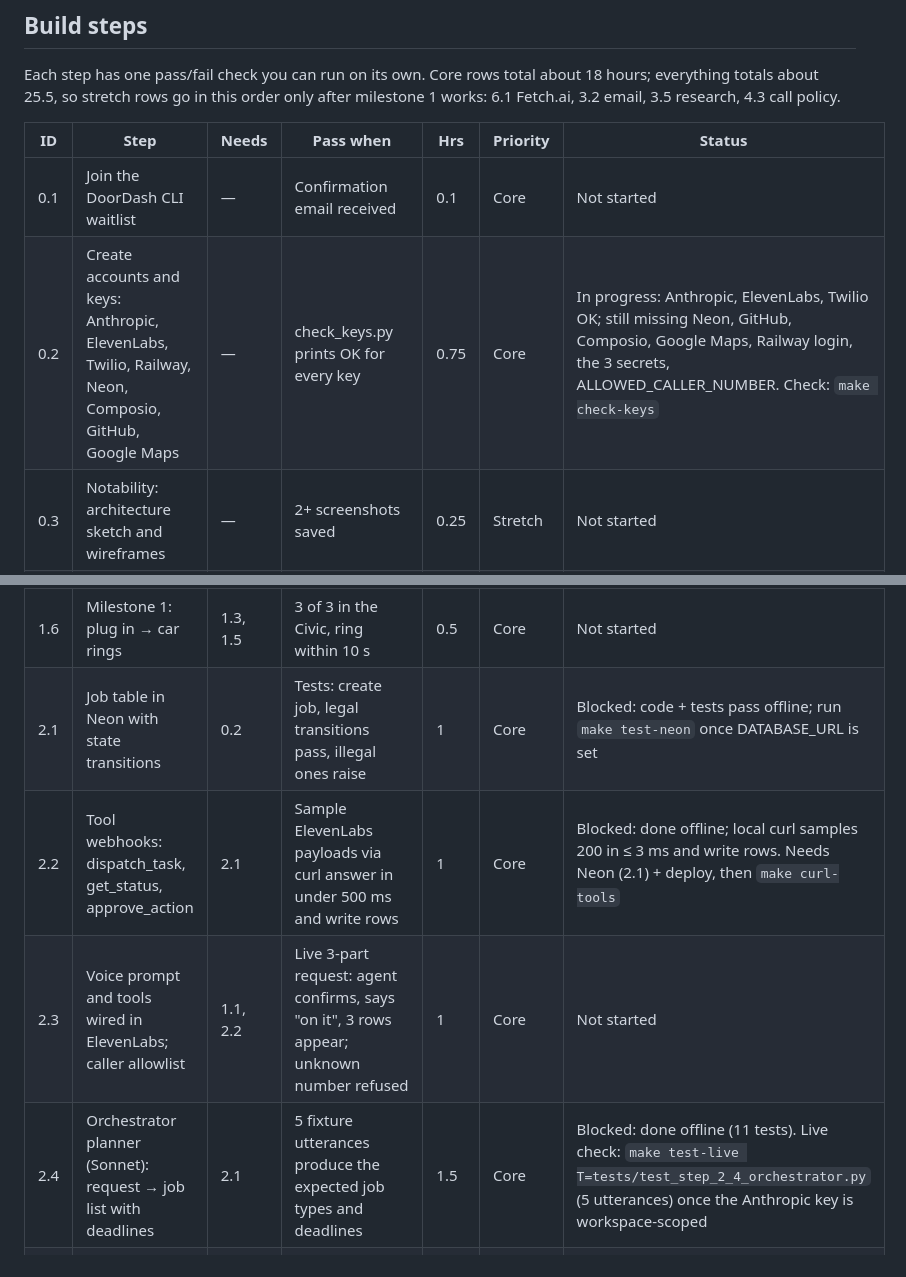
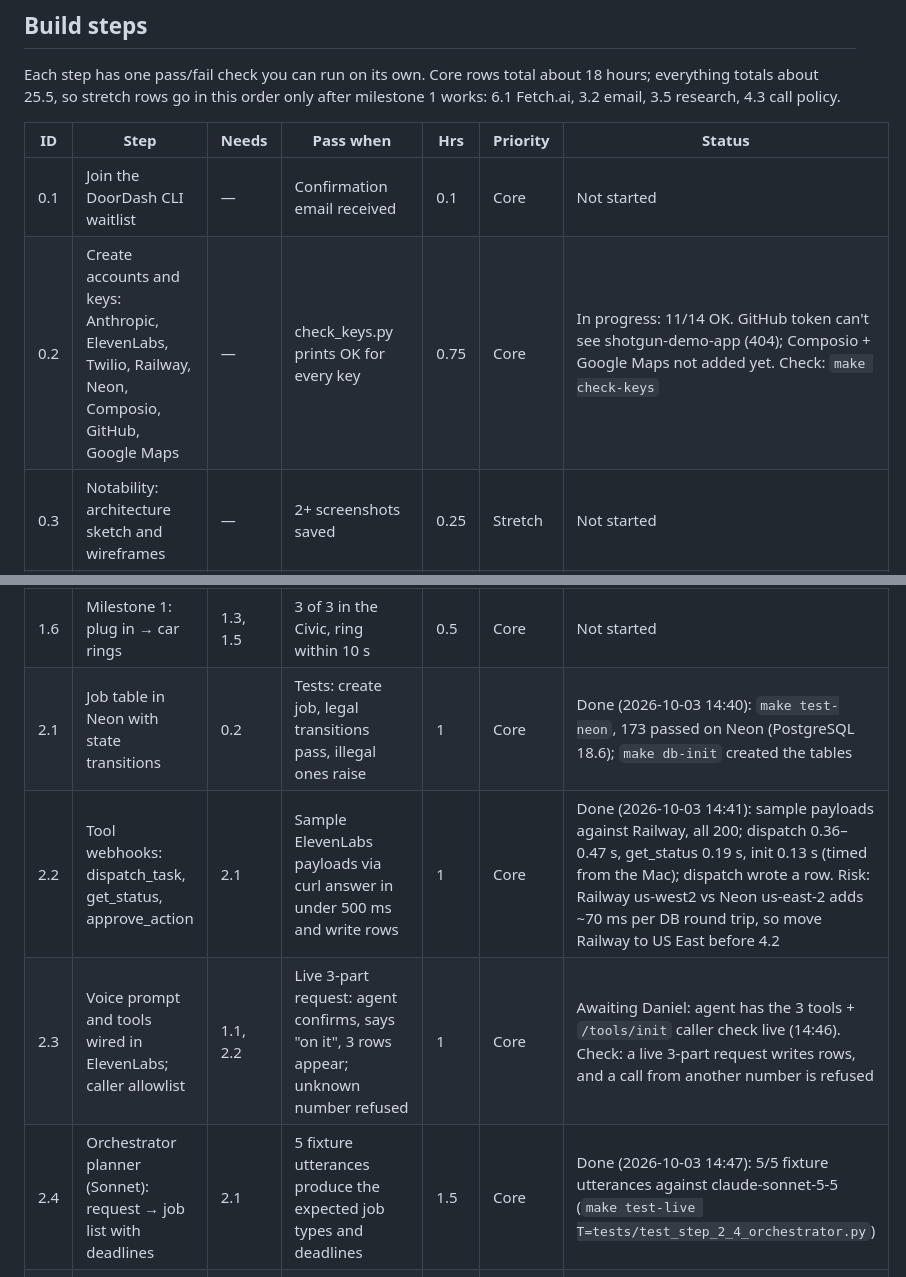
Before and after one commit to 25danielc/shotgun, a Markdown page: docs/PLAN.md, 2 parts joined by grey strips. GitHub-like rendering.

Commit message:
steps 2.1, 2.2, 2.4 verified live; agent tools + caller check pushed (closes #10, closes #11, closes #13)
2.1: suite on Neon. 2.2: sample payloads against Railway under 500 ms, rows written. 2.4: 5/5 utterances on Sonnet 5.5. Logged the us-west2/us-east-2 latency risk and the GitHub token 404.

Co-Authored-By: Claude Opus 5.5 <noreply@anthropic.com>

```diff
--- a/docs/PLAN.md
+++ b/docs/PLAN.md
@@ -53,7 +53,7 @@ Each step has one pass/fail check you can run on its own. Core rows total about
 | ID | Step | Needs | Pass when | Hrs | Priority | Status |
 | --- | --- | --- | --- | --- | --- | --- |
 | 0.1 | Join the DoorDash CLI waitlist | — | Confirmation email received | 0.1 | Core | Not started |
-| 0.2 | Create accounts and keys: Anthropic, ElevenLabs, Twilio, Railway, Neon, Composio, GitHub, Google Maps | — | check\_keys.py prints OK for every key | 0.75 | Core | In progress: Anthropic, ElevenLabs, Twilio OK; still missing Neon, GitHub, Composio, Google Maps, Railway login, the 3 secrets, ALLOWED_CALLER_NUMBER. Check: `make check-keys` |
+| 0.2 | Create accounts and keys: Anthropic, ElevenLabs, Twilio, Railway, Neon, Composio, GitHub, Google Maps | — | check\_keys.py prints OK for every key | 0.75 | Core | In progress: 11/14 OK. GitHub token can't see shotgun-demo-app (404); Composio + Google Maps not added yet. Check: `make check-keys` |
 | 0.3 | Notability: architecture sketch and wireframes | — | 2+ screenshots saved | 0.25 | Stretch | Not started |
 | 1.1 | ElevenLabs agent on a Twilio number; save the "Shotgun" contact | 0.2 | Calling it from the Civic: agent greets through the car speakers, contact name on screen | 0.5 | Core | Not started |
 | 1.2 | Outbound call through the ElevenLabs API | 1.1 | One curl makes the phone ring within 5 s | 0.25 | Core | Done (2026-10-03 14:21): rang within 5 s (Daniel). Second call 14:20 hung up on its own after 20 s silence. 1.1's Civic check still pending |
@@ -61,10 +61,10 @@ Each step has one pass/fail check you can run on its own. Core rows total about
 | 1.4 | FastAPI skeleton deployed on Railway | 0.2 | GET /health on the public URL returns 200 | 0.5 | Core | Done (2026-10-03 14:37): https://shotgun-production-5f30.up.railway.app/health → 200 |
 | 1.5 | /events triggers an outbound call, shared-secret check | 1.2, 1.4 | curl /events rings the phone; wrong secret returns 401 | 0.5 | Core | Awaiting Daniel: wrong secret → 401 on Railway; real secret → 202 in 0.13 s and the server placed the call (14:38:26, conv_3901…). Done when Daniel confirms the ring |
 | 1.6 | Milestone 1: plug in → car rings | 1.3, 1.5 | 3 of 3 in the Civic, ring within 10 s | 0.5 | Core | Not started |
-| 2.1 | Job table in Neon with state transitions | 0.2 | Tests: create job, legal transitions pass, illegal ones raise | 1 | Core | Blocked: code + tests pass offline; run `make test-neon` once DATABASE_URL is set |
-| 2.2 | Tool webhooks: dispatch\_task, get\_status, approve\_action | 2.1 | Sample ElevenLabs payloads via curl answer in under 500 ms and write rows | 1 | Core | Blocked: done offline; local curl samples 200 in ≤ 3 ms and write rows. Needs Neon (2.1) + deploy, then `make curl-tools` |
-| 2.3 | Voice prompt and tools wired in ElevenLabs; caller allowlist | 1.1, 2.2 | Live 3-part request: agent confirms, says "on it", 3 rows appear; unknown number refused | 1 | Core | Not started |
-| 2.4 | Orchestrator planner (Sonnet): request → job list with deadlines | 2.1 | 5 fixture utterances produce the expected job types and deadlines | 1.5 | Core | Blocked: done offline (11 tests). Live check: `make test-live T=tests/test_step_2_4_orchestrator.py` (5 utterances) once the Anthropic key is workspace-scoped |
+| 2.1 | Job table in Neon with state transitions | 0.2 | Tests: create job, legal transitions pass, illegal ones raise | 1 | Core | Done (2026-10-03 14:40): `make test-neon`, 173 passed on Neon (PostgreSQL 18.6); `make db-init` created the tables |
+| 2.2 | Tool webhooks: dispatch\_task, get\_status, approve\_action | 2.1 | Sample ElevenLabs payloads via curl answer in under 500 ms and write rows | 1 | Core | Done (2026-10-03 14:41): sample payloads against Railway, all 200; dispatch 0.36–0.47 s, get_status 0.19 s, init 0.13 s (timed from the Mac); dispatch wrote a row. Risk: Railway us-west2 vs Neon us-east-2 adds ~70 ms per DB round trip, so move Railway to US East before 4.2 |
+| 2.3 | Voice prompt and tools wired in ElevenLabs; caller allowlist | 1.1, 2.2 | Live 3-part request: agent confirms, says "on it", 3 rows appear; unknown number refused | 1 | Core | Awaiting Daniel: agent has the 3 tools + `/tools/init` caller check live (14:46). Check: a live 3-part request writes rows, and a call from another number is refused |
+| 2.4 | Orchestrator planner (Sonnet): request → job list with deadlines | 2.1 | 5 fixture utterances produce the expected job types and deadlines | 1.5 | Core | Done (2026-10-03 14:47): 5/5 fixture utterances against claude-sonnet-5-5 (`make test-live T=tests/test_step_2_4_orchestrator.py`) |
 | 3.1 | Coder worker plus demo repo with a planted bug | 2.1 | Job inserted by hand → PR opens and webhook marks job done within 10 min | 2 | Hero (pick one) | Blocked: done offline (21 tests). Needs Neon + deploy, `/install-github-app` + `ANTHROPIC_API_KEY` secret on the demo repo, `make github-hook`, then `make coder-demo` (PR within 10 min) |
 | 3.2 | Email worker via Composio | 2.1 | Job → draft in Gmail, status needs\_approval; approve → sent | 1.5 | Stretch | Not started |
 | 3.4 | Food worker: DoorDash CLI, or browser agent stopping at cart | 0.1, 2.1 | Job → cart with the right items and total; order placed only after approval | 2.5 | Hero (pick one) | Not started |
```
Also changed, not shown: docs/DECISIONS.md (+3 -0 lines).
